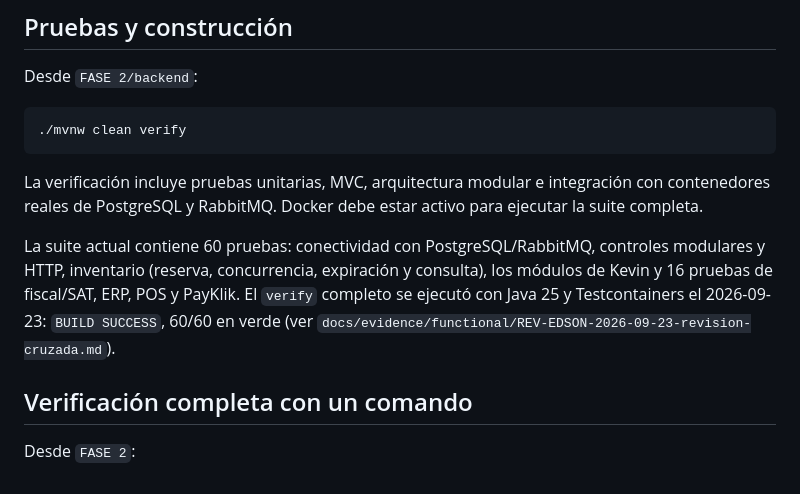
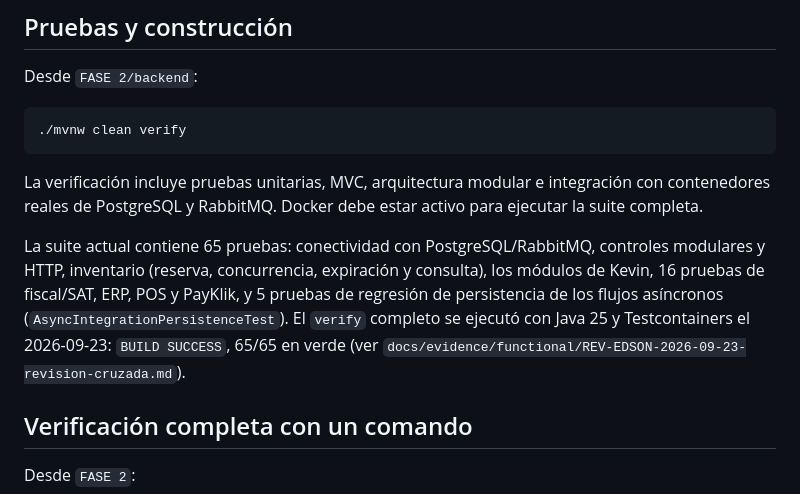
Before and after one commit to K-Giron/AYD2_Proyecto, a Markdown page: FASE 2/README.md, the part around the change. GitHub-like rendering.

Commit message:
201504348: docs(rev): documentar hallazgo A8 y actualizar evidencia a 65 pruebas
- REV-EDSON seccion 7: sintoma, causa raiz, correccion y regresion del
  bloqueo optimista detectado en la prueba manual de los flujos asincronos.
- Actualiza los conteos de la suite (18 clases, 65 pruebas) en el README y
  en la matriz de trazabilidad CUN.

Refs: A8, REV-EDSON, QA-03.

```diff
--- a/FASE 2/README.md
+++ b/FASE 2/README.md
@@ -96,7 +96,7 @@ Desde `FASE 2/backend`:
 
 La verificación incluye pruebas unitarias, MVC, arquitectura modular e integración con contenedores reales de PostgreSQL y RabbitMQ. Docker debe estar activo para ejecutar la suite completa.
 
-La suite actual contiene 60 pruebas: conectividad con PostgreSQL/RabbitMQ, controles modulares y HTTP, inventario (reserva, concurrencia, expiración y consulta), los módulos de Kevin y 16 pruebas de fiscal/SAT, ERP, POS y PayKlik. El `verify` completo se ejecutó con Java 25 y Testcontainers el 2026-09-23: `BUILD SUCCESS`, 60/60 en verde (ver `docs/evidence/functional/REV-EDSON-2026-09-23-revision-cruzada.md`).
+La suite actual contiene 65 pruebas: conectividad con PostgreSQL/RabbitMQ, controles modulares y HTTP, inventario (reserva, concurrencia, expiración y consulta), los módulos de Kevin, 16 pruebas de fiscal/SAT, ERP, POS y PayKlik, y 5 pruebas de regresión de persistencia de los flujos asíncronos (`AsyncIntegrationPersistenceTest`). El `verify` completo se ejecutó con Java 25 y Testcontainers el 2026-09-23: `BUILD SUCCESS`, 65/65 en verde (ver `docs/evidence/functional/REV-EDSON-2026-09-23-revision-cruzada.md`).
 
 ## Verificación completa con un comando
 
```
Also changed, not shown: 2 other files.
